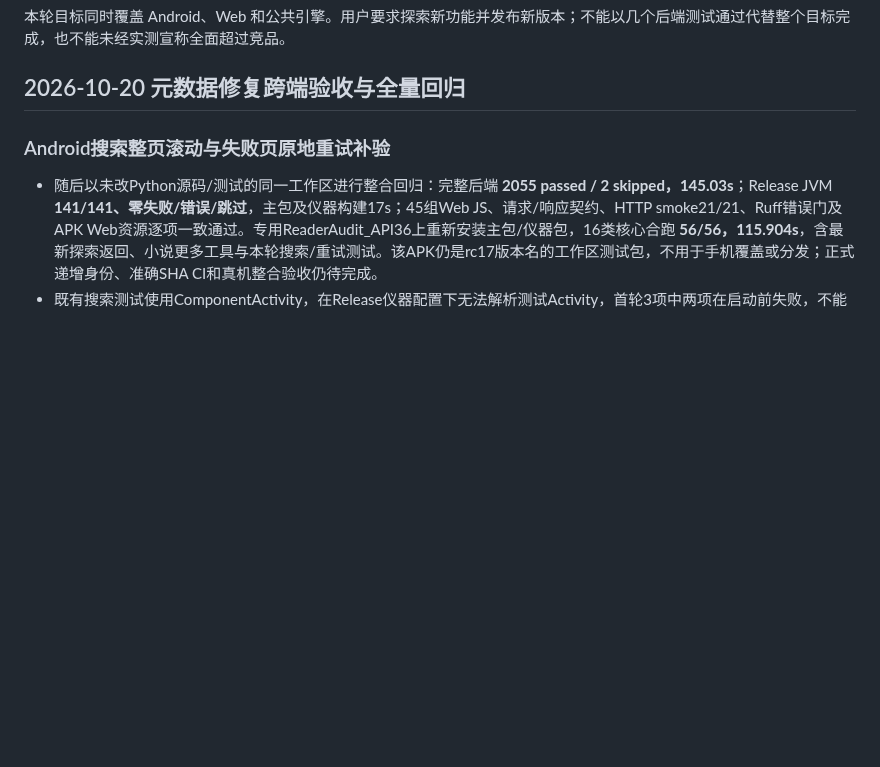
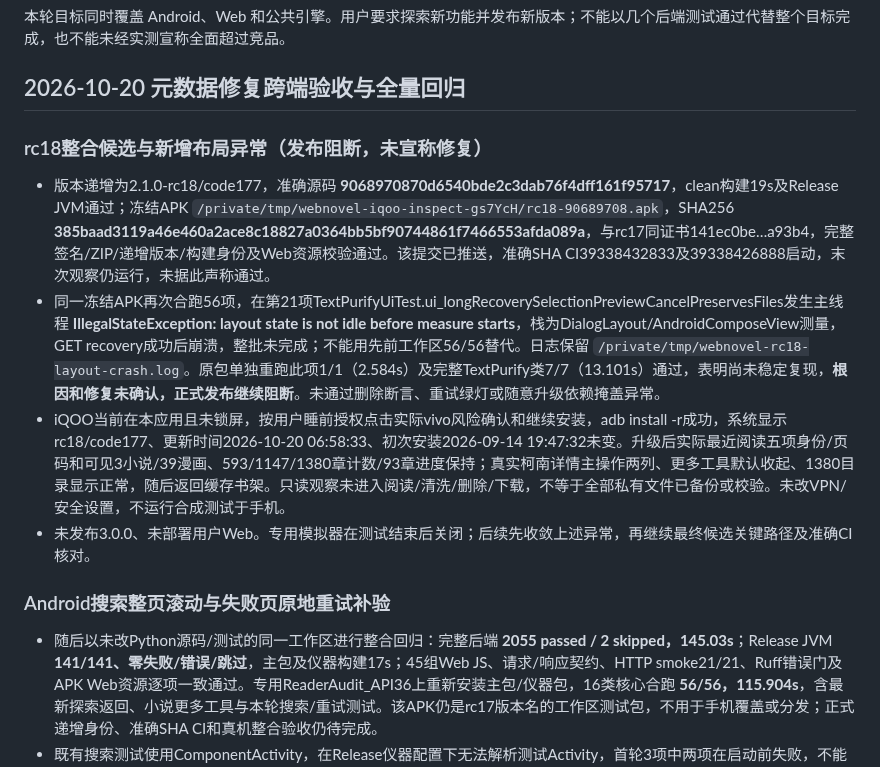
Before and after one commit to 3195701996-bit/webnovel-rules, a Markdown page: docs/next-version-acceptance.md, the part around the change. Drawn GitHub-style; blank space fills up the shorter version.

Commit message:
docs: record rc18 device upgrade and release-blocking dialog crash

```diff
--- a/docs/next-version-acceptance.md
+++ b/docs/next-version-acceptance.md
@@ -3,6 +3,13 @@
 本轮目标同时覆盖 Android、Web 和公共引擎。用户要求探索新功能并发布新版本；不能以几个后端测试通过代替整个目标完成，也不能未经实测宣称全面超过竞品。
 
 ## 2026-10-20 元数据修复跨端验收与全量回归
+
+### rc18整合候选与新增布局异常（发布阻断，未宣称修复）
+
+- 版本递增为2.1.0-rc18/code177，准确源码 **9068970870d6540bde2c3dab76f4dff161f95717**，clean构建19s及Release JVM通过；冻结APK `/private/tmp/webnovel-iqoo-inspect-gs7YcH/rc18-90689708.apk`，SHA256 **385baad3119a46e460a2ace8c18827a0364bb5bf90744861f7466553afda089a**，与rc17同证书141ec0be…a93b4，完整签名/ZIP/递增版本/构建身份及Web资源校验通过。该提交已推送，准确SHA CI39338432833及39338426888启动，末次观察仍运行，未据此声称通过。
+- 同一冻结APK再次合跑56项，在第21项TextPurifyUiTest.ui_longRecoverySelectionPreviewCancelPreservesFiles发生主线程 **IllegalStateException: layout state is not idle before measure starts**，栈为DialogLayout/AndroidComposeView测量，GET recovery成功后崩溃，整批未完成；不能用先前工作区56/56替代。日志保留 `/private/tmp/webnovel-rc18-layout-crash.log`。原包单独重跑此项1/1（2.584s）及完整TextPurify类7/7（13.101s）通过，表明尚未稳定复现，**根因和修复未确认，正式发布继续阻断**。未通过删除断言、重试绿灯或随意升级依赖掩盖异常。
+- iQOO当前在本应用且未锁屏，按用户睡前授权点击实际vivo风险确认和继续安装，adb install -r成功，系统显示rc18/code177、更新时间2026-10-20 06:58:33、初次安装2026-09-14 19:47:32未变。升级后实际最近阅读五项身份/页码和可见3小说/39漫画、593/1147/1380章计数/93章进度保持；真实柯南详情主操作两列、更多工具默认收起、1380目录显示正常，随后返回缓存书架。只读观察未进入阅读/清洗/删除/下载，不等于全部私有文件已备份或校验。未改VPN/安全设置，不运行合成测试于手机。
+- 未发布3.0.0、未部署用户Web。专用模拟器在测试结束后关闭；后续先收敛上述异常，再继续最终候选关键路径及准确CI核对。
 
 ### Android搜索整页滚动与失败页原地重试补验
 
```
